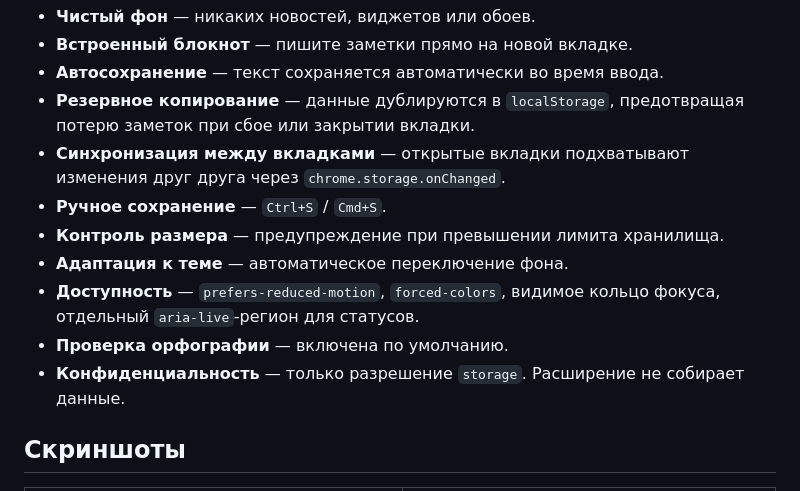
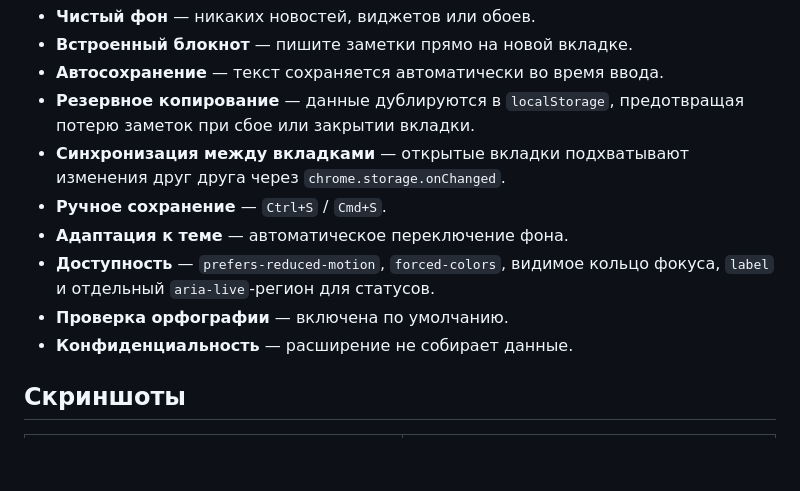
Before and after one commit to dituals758/minimal-new-tab, a Markdown page: README.md, the part around one of its changes. Rendered like a GitHub page; blank space fills up the shorter version.

```diff
--- a/README.md
+++ b/README.md
@@ -10,11 +10,10 @@
 - **Резервное копирование** — данные дублируются в `localStorage`, предотвращая потерю заметок при сбое или закрытии вкладки.
 - **Синхронизация между вкладками** — открытые вкладки подхватывают изменения друг друга через `chrome.storage.onChanged`.
 - **Ручное сохранение** — `Ctrl+S` / `Cmd+S`.
-- **Контроль размера** — предупреждение при превышении лимита хранилища.
 - **Адаптация к теме** — автоматическое переключение фона.
-- **Доступность** — `prefers-reduced-motion`, `forced-colors`, видимое кольцо фокуса, отдельный `aria-live`-регион для статусов.
+- **Доступность** — `prefers-reduced-motion`, `forced-colors`, видимое кольцо фокуса, `label` и отдельный `aria-live`-регион для статусов.
 - **Проверка орфографии** — включена по умолчанию.
-- **Конфиденциальность** — только разрешение `storage`. Расширение не собирает данные.
+- **Конфиденциальность** — расширение не собирает данные.
 
 ## Скриншоты
 
```
Also changed, not shown: other parts of README.md (+27 -2 lines), icons/icon-128.png (added), icons/icon-16.png (added), icons/icon-32.png (added), icons/icon-48.png (added), 3 other files.
